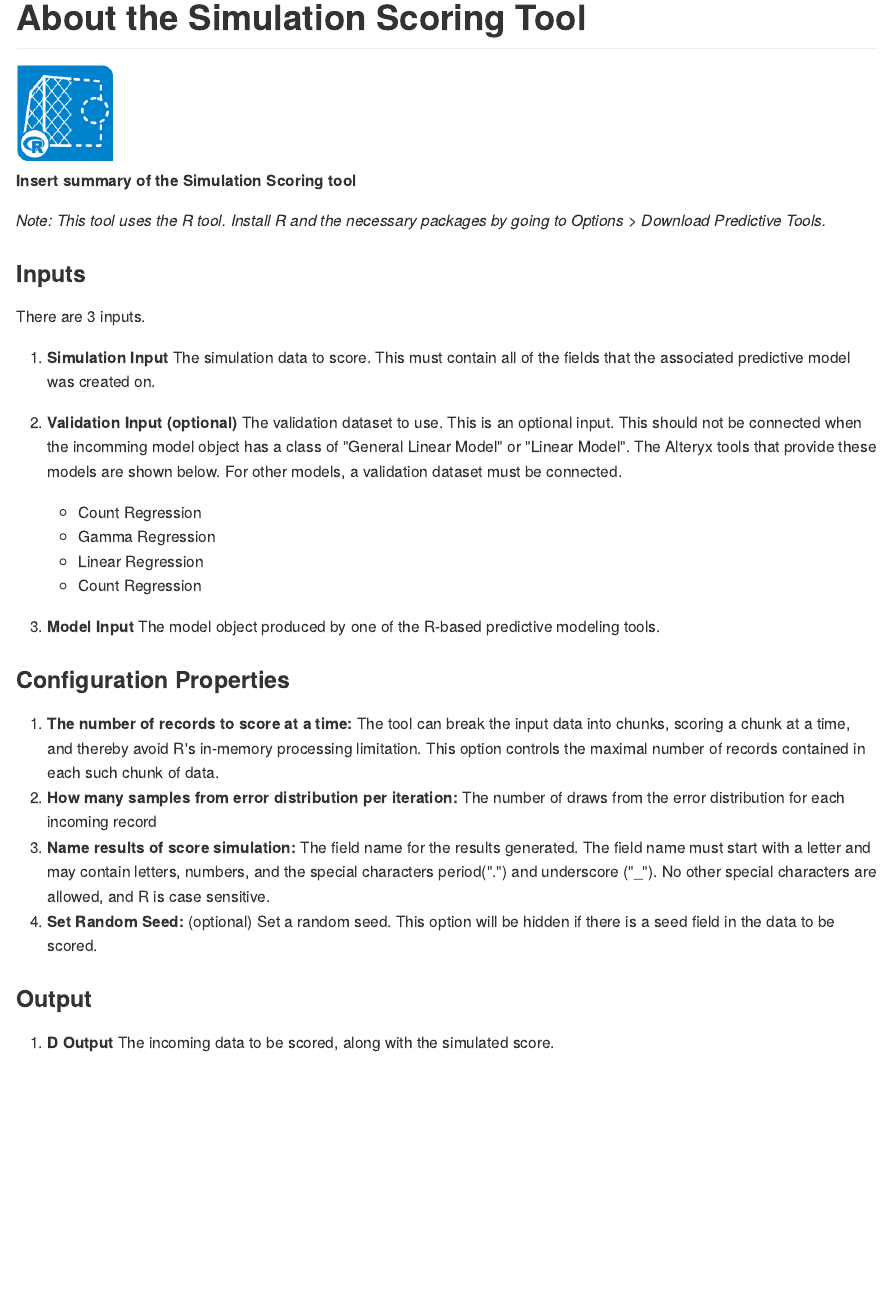
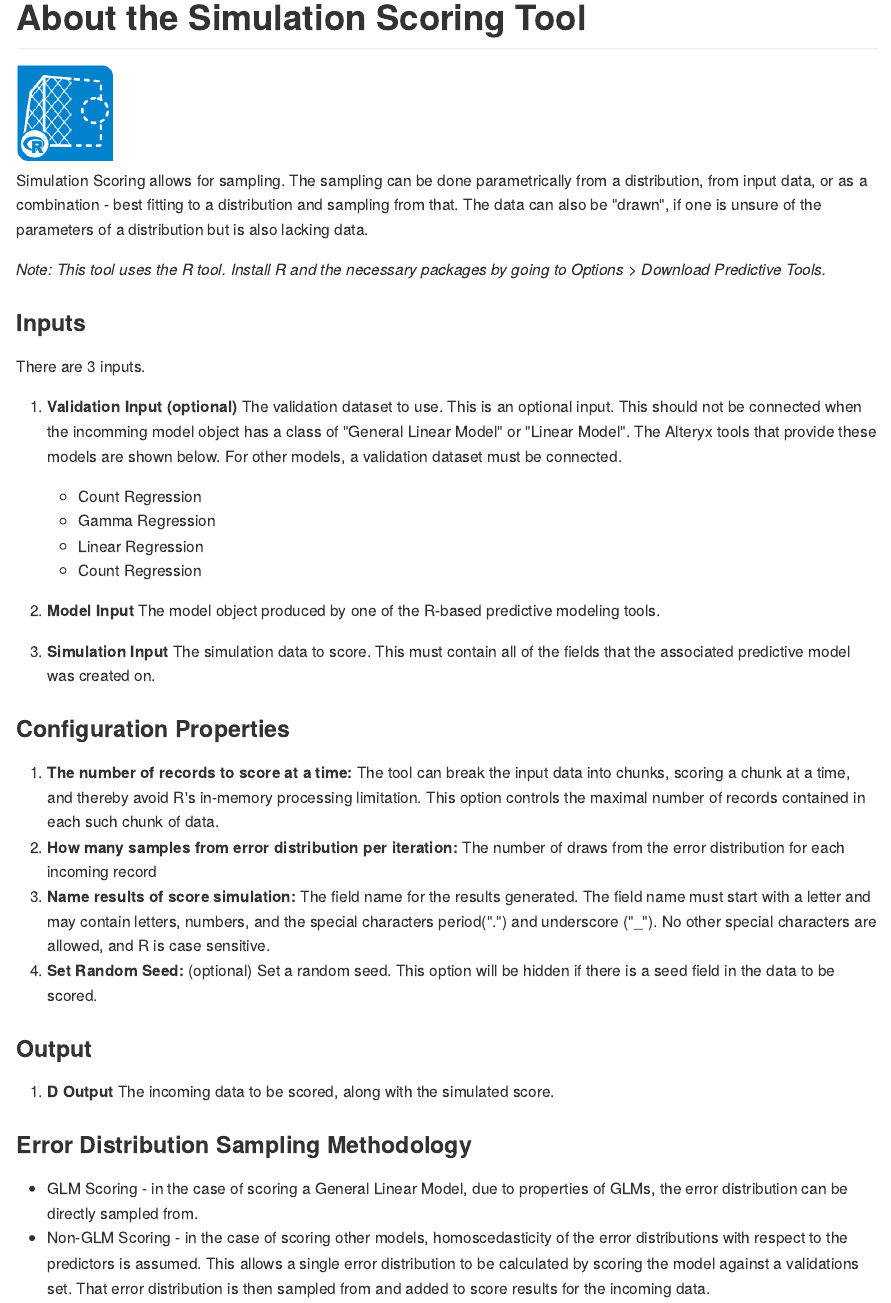
Before and after one commit to alteryx/SimScoring, an R Markdown document (Supporting_Macros/README.Rmd): the page in a window 1100 px wide, from its top. The pictures show the output file Supporting_Macros/README.md that the author committed with the source, drawn offline in the style of GitHub.

Commit message:
update help doc.

````diff
--- a/Supporting_Macros/README.Rmd
+++ b/Supporting_Macros/README.Rmd
@@ -12,7 +12,7 @@
 pluginName = 'SimScoring.yxmc'
 ```
 
-__Insert summary of the Simulation Scoring tool__
+Simulation Scoring allows for sampling. The sampling can be done parametrically from a distribution, from input data, or as a combination - best fitting to a distribution and sampling from that. The data can also be "drawn", if one is unsure of the parameters of a distribution but is also lacking data.
 
 _Note: This tool uses the R tool. Install R and the necessary packages by going to Options > Download Predictive Tools._
 
@@ -35,3 +35,8 @@
 ```{r echo = F, comment = NA, results = 'asis', warning = F}
 AlteryxRhelper::extractInputOutput(pluginName, type = 'output')
 ```
+
+### Error Distribution Sampling Methodology
+
+- GLM Scoring - in the case of scoring a General Linear Model, due to properties of GLMs, the error distribution can be directly sampled from.
+- Non-GLM Scoring - in the case of scoring other models, homoscedasticity of the error distributions with respect to the predictors is assumed. This allows a single error distribution to be calculated by scoring the model against a validations set. That error distribution is then sampled from and added to score results for the incoming data.
````
Also changed, not shown: Supporting_Macros/README.md.
